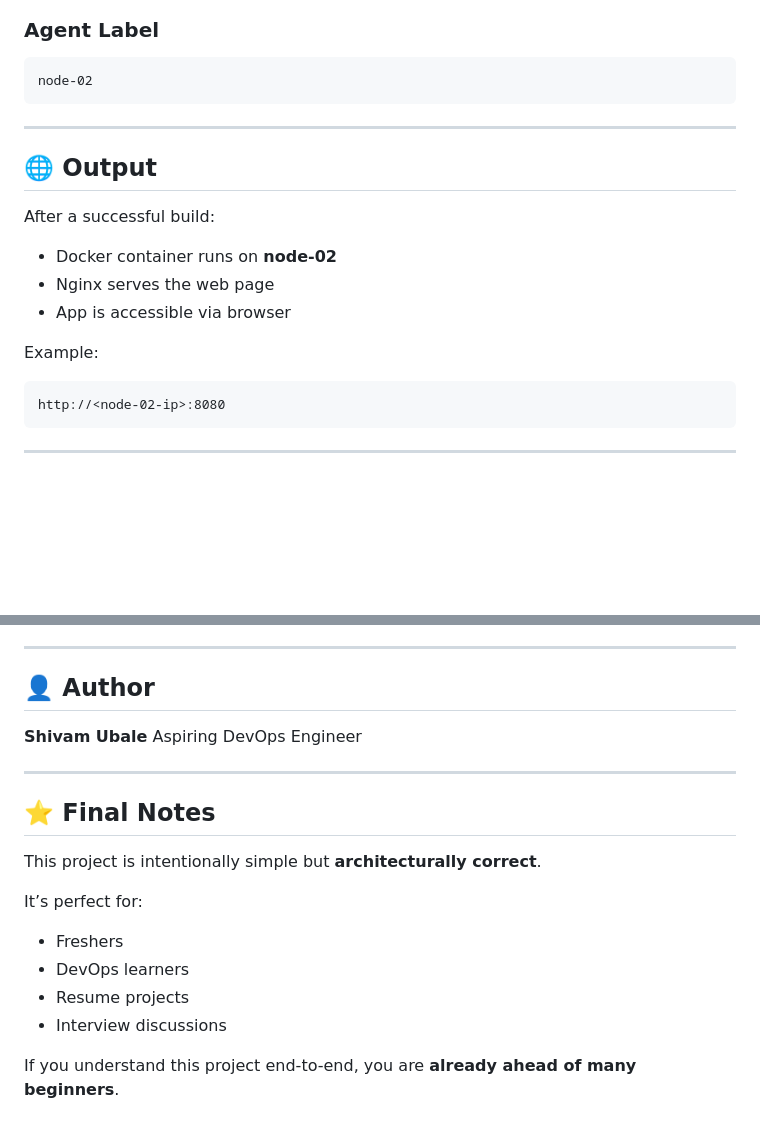
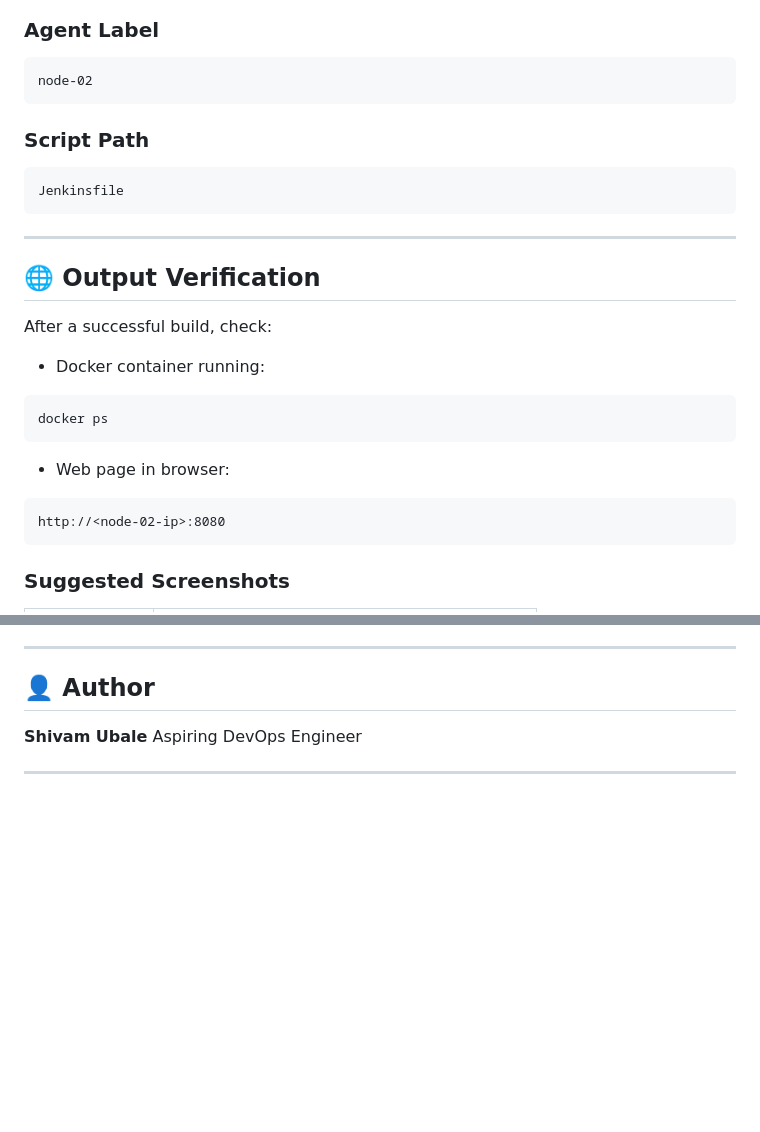
Before and after one commit to ShivamUbale/Nginx-Docker-Jenkins, a Markdown page: README.md, 2 parts joined by grey strips. Rendered like a GitHub page; blank space fills up the shorter version.

````diff
--- a/README.md
+++ b/README.md
@@ -156,21 +189,29 @@ Branch: */main
 node-02
 ```
 
+### Script Path
+
+```
+Jenkinsfile
+```
+
 ---
 
-## 🌐 Output
+## 🌐 Output Verification
 
-After a successful build:
+After a successful build, check:
 
-* Docker container runs on **node-02**
-* Nginx serves the web page
-* App is accessible via browser
+* Docker container running:
 
-Example:
+```bash
+docker ps
+```
+
+* Web page in browser:
 
 ```
 http://<node-02-ip>:8080
 ```
 
----
+### Suggested Screenshots
 
@@ -219,16 +257,3 @@ Add these screenshots to make the project more professional:
 Aspiring DevOps Engineer
 
 ---
-
-## ⭐ Final Notes
-
-This project is intentionally simple but **architecturally correct**.
-
-It’s perfect for:
-
-* Freshers
-* DevOps learners
-* Resume projects
-* Interview discussions
-
-If you understand this project end-to-end, you are **already ahead of many beginners**.
````
Also changed, not shown: other parts of README.md (+55 -25 lines).
